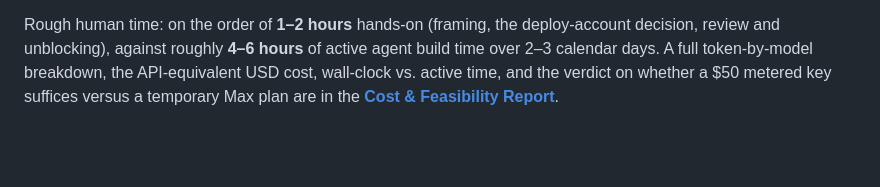
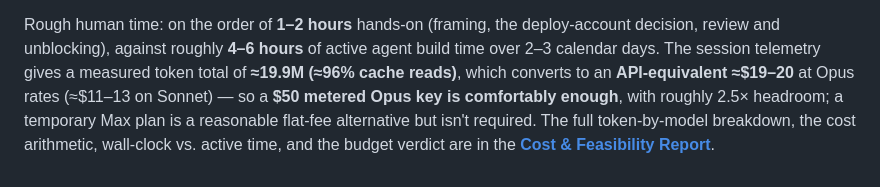
Before and after one commit to adrien-oper/oper-test, a Markdown page: README.md, the part around the change. Drawn GitHub-style; blank space fills up the shorter version.

```diff
--- a/README.md
+++ b/README.md
@@ -257,7 +257,10 @@ Where I stopped trusting the AI and verified by hand:
 
 Rough human time: on the order of **1–2 hours** hands-on (framing, the
 deploy-account decision, review and unblocking), against roughly **4–6 hours**
-of active agent build time over 2–3 calendar days. A full token-by-model
-breakdown, the API-equivalent USD cost, wall-clock vs. active time, and the
-verdict on whether a $50 metered key suffices versus a temporary Max plan are in
-the **[Cost & Feasibility Report](COST.md)**.
+of active agent build time over 2–3 calendar days. The session telemetry gives a
+measured token total of **≈19.9M (≈96% cache reads)**, which converts to an
+**API-equivalent ≈$19–20** at Opus rates (≈$11–13 on Sonnet) — so a **$50
+metered Opus key is comfortably enough**, with roughly 2.5× headroom; a temporary
+Max plan is a reasonable flat-fee alternative but isn't required. The full
+token-by-model breakdown, the cost arithmetic, wall-clock vs. active time, and
+the budget verdict are in the **[Cost & Feasibility Report](COST.md)**.
```
Also changed, not shown: COST.md (+99 -80 lines).
